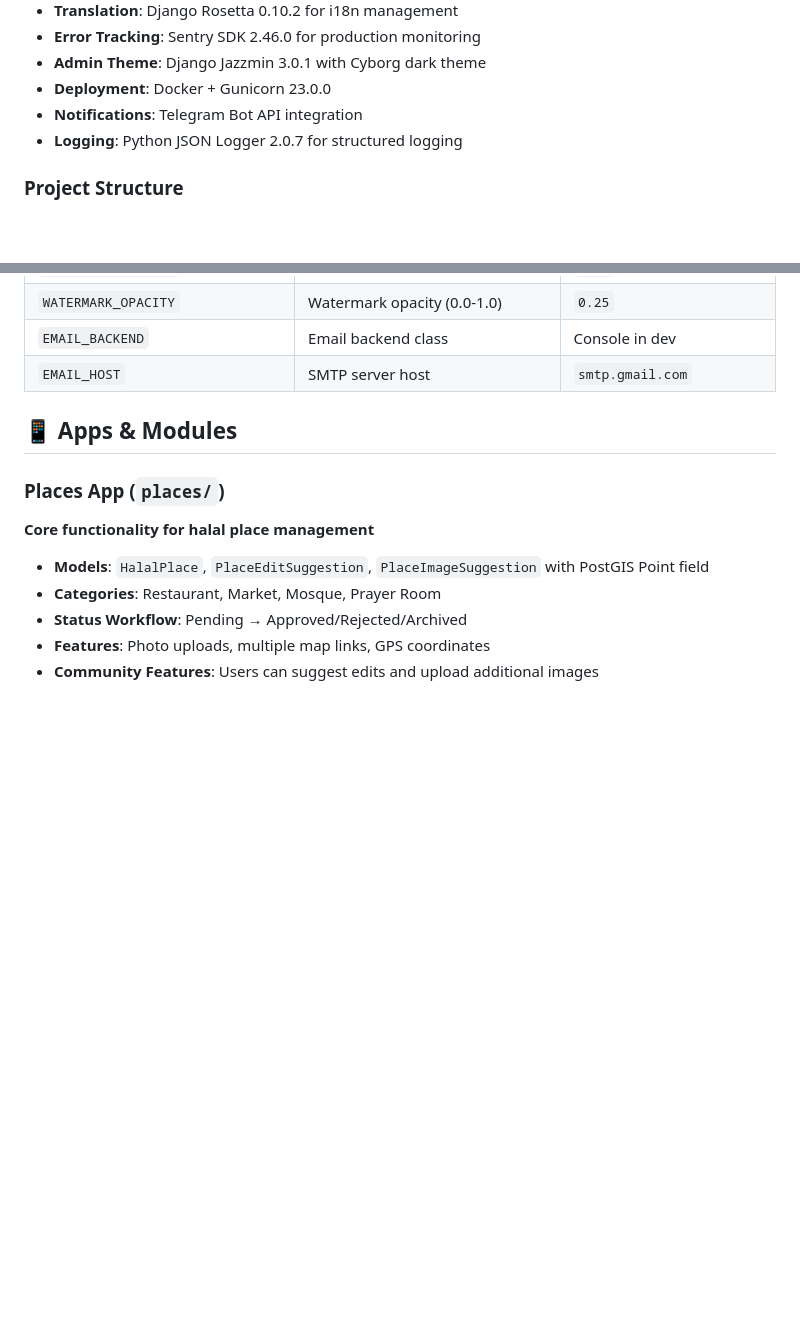
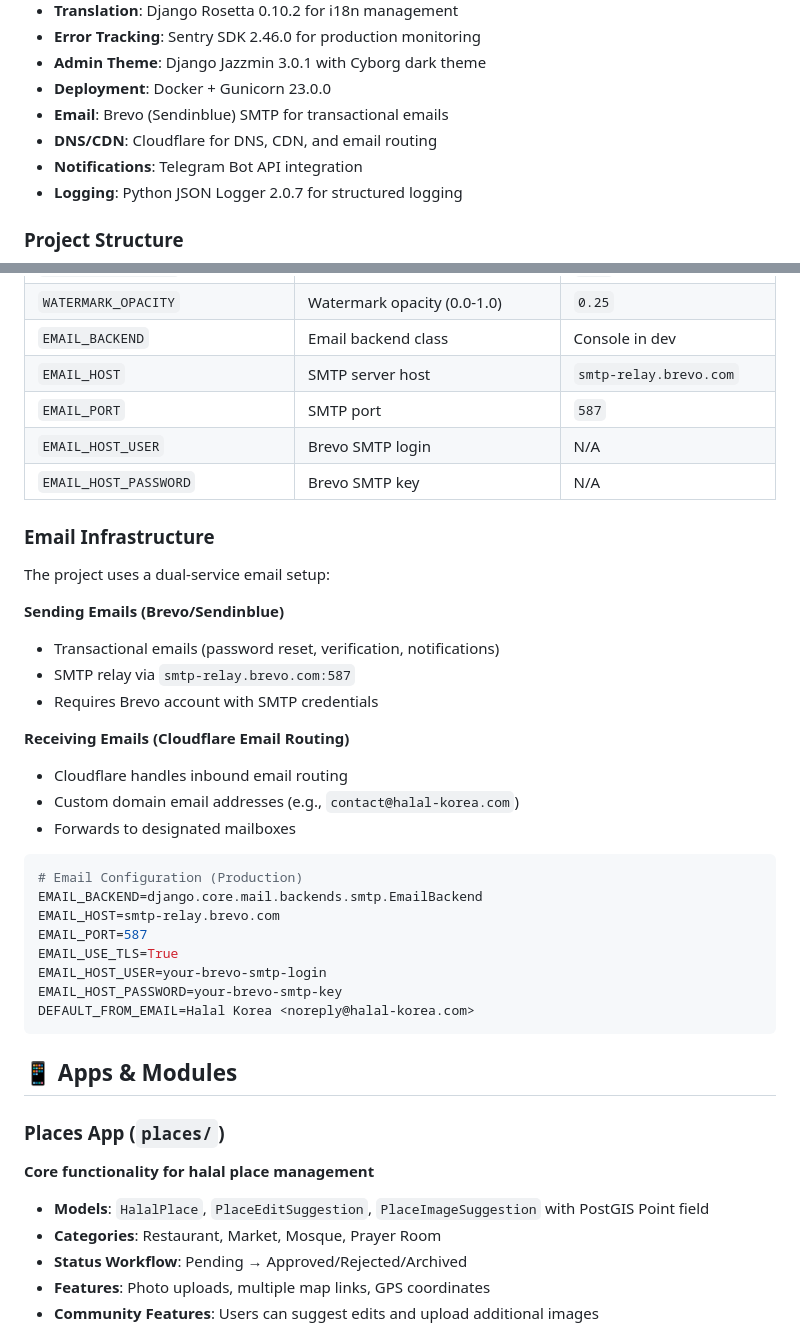
Before and after one commit to JavohirMX/halal-korea, a Markdown page: README.md, 2 parts joined by grey strips. Drawn GitHub-style; blank space fills up the shorter version.

Commit message:
docs(readme): update email infrastructure details and configuration

````diff
--- a/README.md
+++ b/README.md
@@ -168,6 +168,8 @@ Halal Korea is a location-based web application designed to help Muslims and hal
 - **Error Tracking**: Sentry SDK 2.46.0 for production monitoring
 - **Admin Theme**: Django Jazzmin 3.0.1 with Cyborg dark theme
 - **Deployment**: Docker + Gunicorn 23.0.0
+- **Email**: Brevo (Sendinblue) SMTP for transactional emails
+- **DNS/CDN**: Cloudflare for DNS, CDN, and email routing
 - **Notifications**: Telegram Bot API integration
 - **Logging**: Python JSON Logger 2.0.7 for structured logging
 
@@ -490,7 +492,35 @@ services:
 | `WATERMARK_ENABLED` | Enable image watermarking | `True` |
 | `WATERMARK_OPACITY` | Watermark opacity (0.0-1.0) | `0.25` |
 | `EMAIL_BACKEND` | Email backend class | Console in dev |
-| `EMAIL_HOST` | SMTP server host | `smtp.gmail.com` |
+| `EMAIL_HOST` | SMTP server host | `smtp-relay.brevo.com` |
+| `EMAIL_PORT` | SMTP port | `587` |
+| `EMAIL_HOST_USER` | Brevo SMTP login | N/A |
+| `EMAIL_HOST_PASSWORD` | Brevo SMTP key | N/A |
+
+### Email Infrastructure
+
+The project uses a dual-service email setup:
+
+**Sending Emails (Brevo/Sendinblue)**
+- Transactional emails (password reset, verification, notifications)
+- SMTP relay via `smtp-relay.brevo.com:587`
+- Requires Brevo account with SMTP credentials
+
+**Receiving Emails (Cloudflare Email Routing)**
+- Cloudflare handles inbound email routing
+- Custom domain email addresses (e.g., `contact@halal-korea.com`)
+- Forwards to designated mailboxes
+
+```env
+# Email Configuration (Production)
+EMAIL_BACKEND=django.core.mail.backends.smtp.EmailBackend
+EMAIL_HOST=smtp-relay.brevo.com
+EMAIL_PORT=587
+EMAIL_USE_TLS=True
+EMAIL_HOST_USER=your-brevo-smtp-login
+EMAIL_HOST_PASSWORD=your-brevo-smtp-key
+DEFAULT_FROM_EMAIL=Halal Korea <noreply@halal-korea.com>
+```
 
 ## 📱 Apps & Modules
 
````
